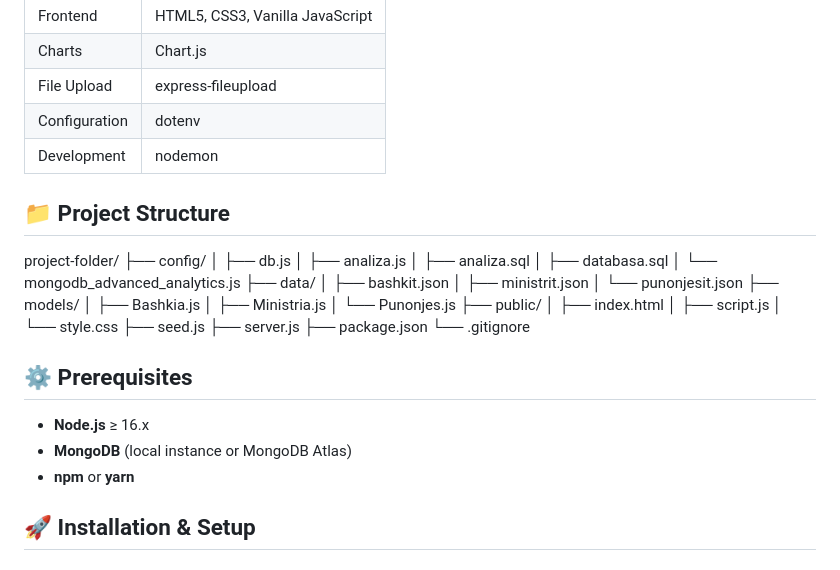
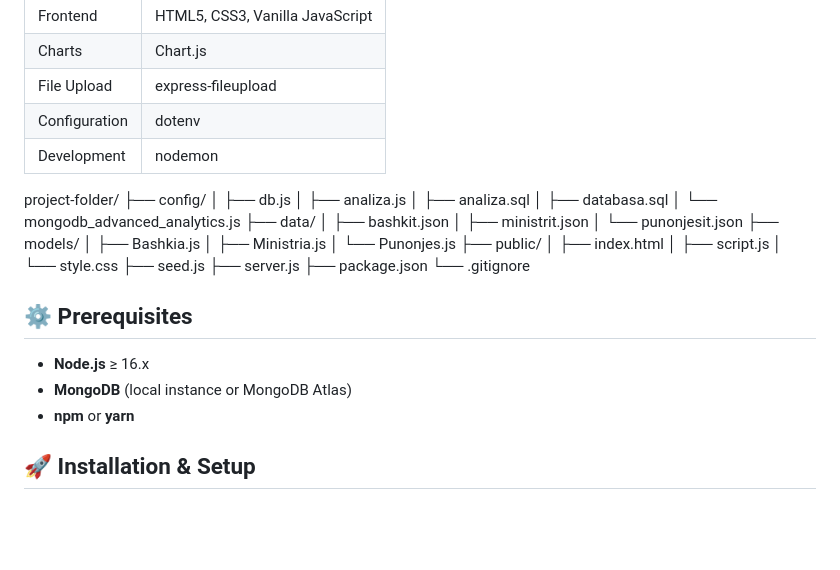
Before and after one commit to ProjectsALB/Management-of-Public-Administration-Employees, a Markdown page: README.md, the part around the change. Drawn GitHub-style; blank space fills up the shorter version.

```diff
--- a/README.md
+++ b/README.md
@@ -52,11 +52,6 @@ It provides complete employee record management, CSV import/export, dynamic sear
 | Configuration  | dotenv                              |
 | Development    | nodemon                             |
 
-
-
-## 📁 Project Structure
-
-
 project-folder/
 ├── config/
 │   ├── db.js
@@ -86,8 +81,6 @@ project-folder/
 - **Node.js** ≥ 16.x
 - **MongoDB** (local instance or MongoDB Atlas)
 - **npm** or **yarn**
-
-
 
 ## 🚀 Installation & Setup
 
```
